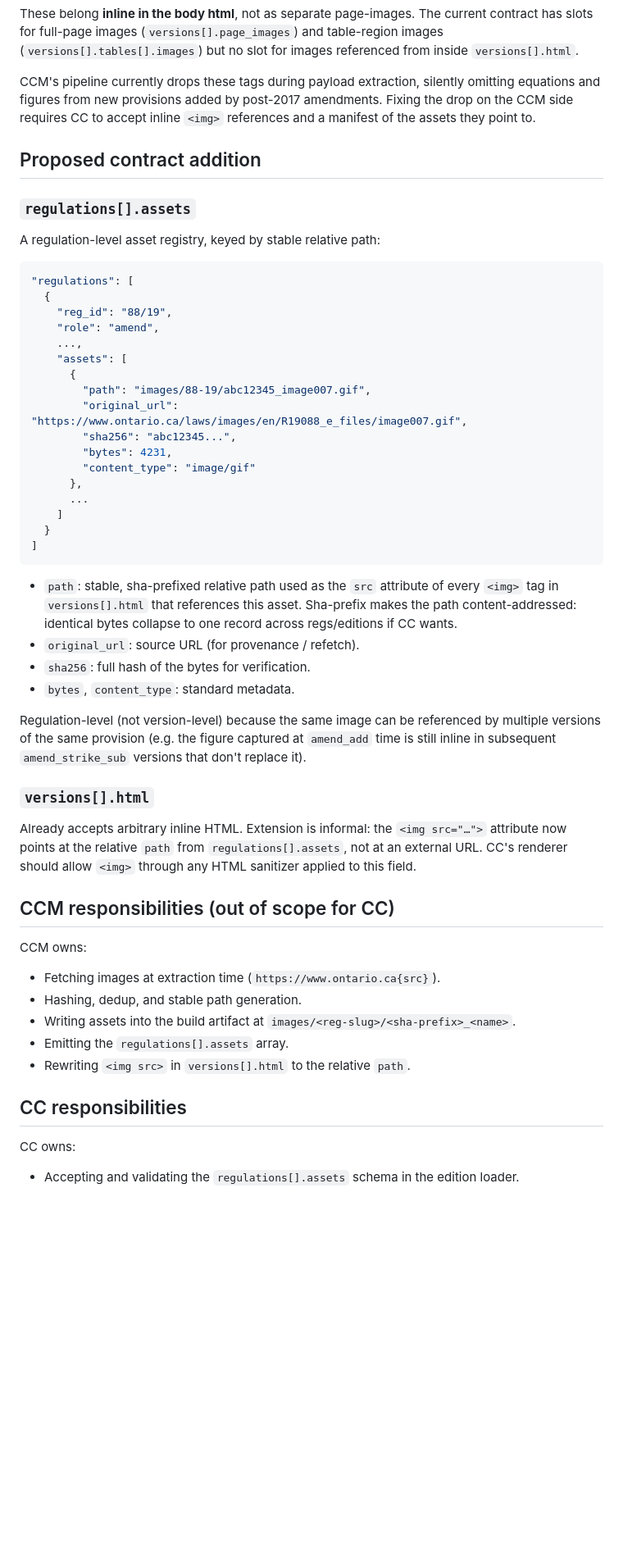
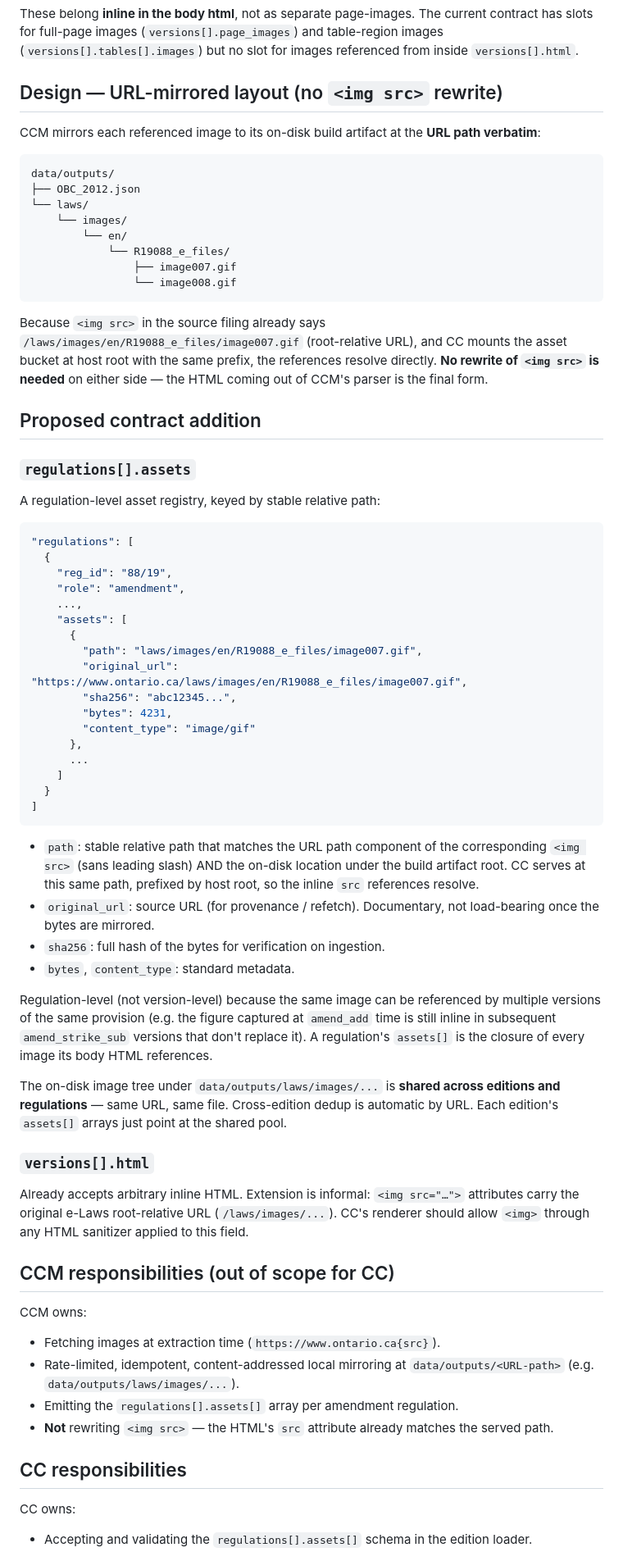
Before and after one commit to IskanderBlue/CodeChronicle, a Markdown page: tasks/provenance/inline-html-image-assets.md, the part around one of its changes. Shown at 82% size. Drawn GitHub-style; blank space fills up the shorter version.

Commit message:
docs(contract): URL-mirrored layout for inline-image assets
Revise the regulations[].assets[] proposal to use URL-mirrored paths
(laws/images/...) matching the <img src> attribute verbatim, so neither
side rewrites HTML.  CCM mirrors bytes to data/outputs/<URL-path>; CC
copies the same tree to S3 preserving the path; <img src> resolves
directly against host root.

CCM-side implementation landed at
CodeChronicleMapping commit fe96c46 (impl-53 Phase B + C-lite).

Co-Authored-By: Claude Opus 4.7 (1M context) <noreply@anthropic.com>

````diff
--- a/tasks/provenance/inline-html-image-assets.md
+++ b/tasks/provenance/inline-html-image-assets.md
@@ -23,11 +23,27 @@ The current contract has slots for full-page images (`versions[].page_images`)
 and table-region images (`versions[].tables[].images`) but no slot for
 images referenced from inside `versions[].html`.
 
-CCM's pipeline currently drops these tags during payload extraction,
-silently omitting equations and figures from new provisions added by
-post-2017 amendments.  Fixing the drop on the CCM side requires CC to
-accept inline `<img>` references and a manifest of the assets they
-point to.
+## Design — URL-mirrored layout (no `<img src>` rewrite)
+
+CCM mirrors each referenced image to its on-disk build artifact at the
+**URL path verbatim**:
+
+```
+data/outputs/
+├── OBC_2012.json
+└── laws/
+    └── images/
+        └── en/
+            └── R19088_e_files/
+                ├── image007.gif
+                └── image008.gif
+```
+
+Because `<img src>` in the source filing already says
+`/laws/images/en/R19088_e_files/image007.gif` (root-relative URL), and
+CC mounts the asset bucket at host root with the same prefix, the
+references resolve directly.  **No rewrite of `<img src>` is needed**
+on either side — the HTML coming out of CCM's parser is the final form.
 
 ## Proposed contract addition
 
@@ -39,11 +55,11 @@ A regulation-level asset registry, keyed by stable relative path:
 "regulations": [
   {
     "reg_id": "88/19",
-    "role": "amend",
+    "role": "amendment",
     ...,
     "assets": [
       {
-        "path": "images/88-19/abc12345_image007.gif",
+        "path": "laws/images/en/R19088_e_files/image007.gif",
         "original_url": "https://www.ontario.ca/laws/images/en/R19088_e_files/image007.gif",
         "sha256": "abc12345...",
         "bytes": 4231,
@@ -55,37 +71,45 @@ A regulation-level asset registry, keyed by stable relative path:
 ]
 ```
 
-- `path`: stable, sha-prefixed relative path used as the `src` attribute
-  of every `<img>` tag in `versions[].html` that references this asset.
-  Sha-prefix makes the path content-addressed: identical bytes
-  collapse to one record across regs/editions if CC wants.
-- `original_url`: source URL (for provenance / refetch).
-- `sha256`: full hash of the bytes for verification.
+- `path`: stable relative path that matches the URL path component of
+  the corresponding `<img src>` (sans leading slash) AND the on-disk
+  location under the build artifact root.  CC serves at this same path,
+  prefixed by host root, so the inline `src` references resolve.
+- `original_url`: source URL (for provenance / refetch).  Documentary,
+  not load-bearing once the bytes are mirrored.
+- `sha256`: full hash of the bytes for verification on ingestion.
 - `bytes`, `content_type`: standard metadata.
 
 Regulation-level (not version-level) because the same image can be
 referenced by multiple versions of the same provision (e.g. the figure
 captured at `amend_add` time is still inline in subsequent
-`amend_strike_sub` versions that don't replace it).
+`amend_strike_sub` versions that don't replace it).  A regulation's
+`assets[]` is the closure of every image its body HTML references.
+
+The on-disk image tree under `data/outputs/laws/images/...` is
+**shared across editions and regulations** — same URL, same file.
+Cross-edition dedup is automatic by URL.  Each edition's `assets[]`
+arrays just point at the shared pool.
 
 ### `versions[].html`
 
-Already accepts arbitrary inline HTML.  Extension is informal: the
-`<img src="…">` attribute now points at the relative `path` from
-`regulations[].assets`, not at an external URL.  CC's renderer should
-allow `<img>` through any HTML sanitizer applied to this field.
+Already accepts arbitrary inline HTML.  Extension is informal: `<img
+src="…">` attributes carry the original e-Laws root-relative URL
+(``/laws/images/...``).  CC's renderer should allow `<img>` through
+any HTML sanitizer applied to this field.
 
 ## CCM responsibilities (out of scope for CC)
 
 CCM owns:
 - Fetching images at extraction time (`https://www.ontario.ca{src}`).
-- Hashing, dedup, and stable path generation.
-- Writing assets into the build artifact at `images/<reg-slug>/<sha-prefix>_<name>`.
-- Emitting the `regulations[].assets` array.
-- Rewriting `<img src>` in `versions[].html` to the relative `path`.
+- Rate-limited, idempotent, content-addressed local mirroring at
+  `data/outputs/<URL-path>` (e.g. `data/outputs/laws/images/...`).
+- Emitting the `regulations[].assets[]` array per amendment regulation.
+- **Not** rewriting `<img src>` — the HTML's `src` attribute already
+  matches the served path.
 
 ## CC responsibilities
 
 CC owns:
-- Accepting and validating the `regulations[].assets` schema in the
+- Accepting and validating the `regulations[].assets[]` schema in the
   edition loader.
````
Also changed, not shown: other parts of tasks/provenance/inline-html-image-assets.md (+21 -14 lines).
